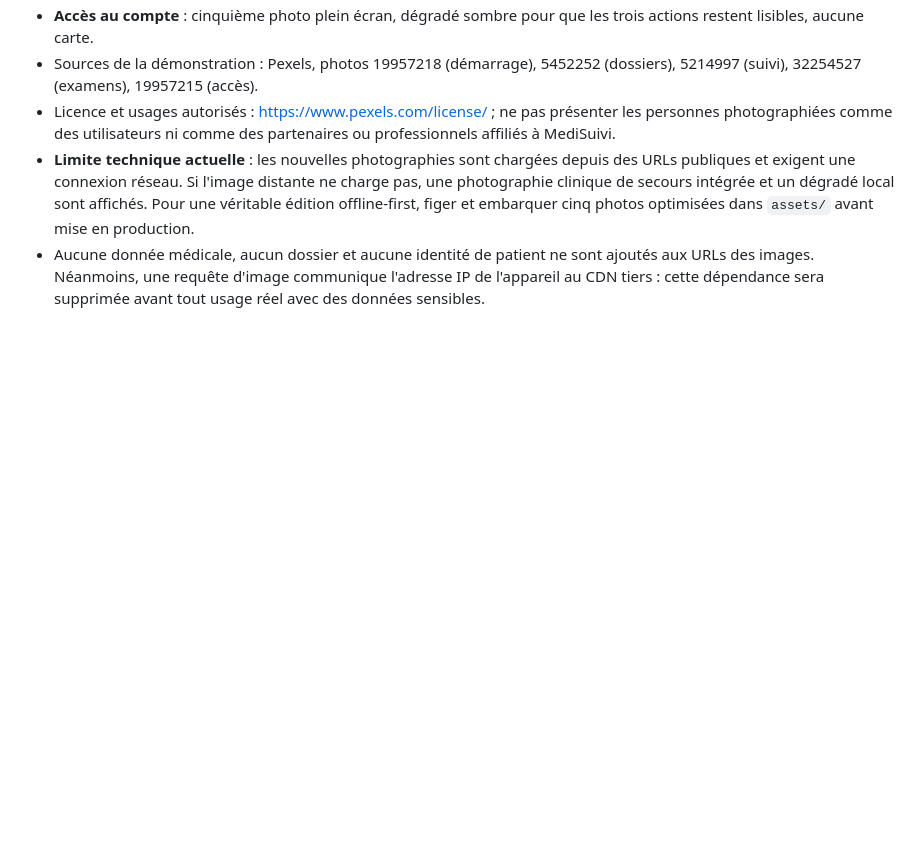
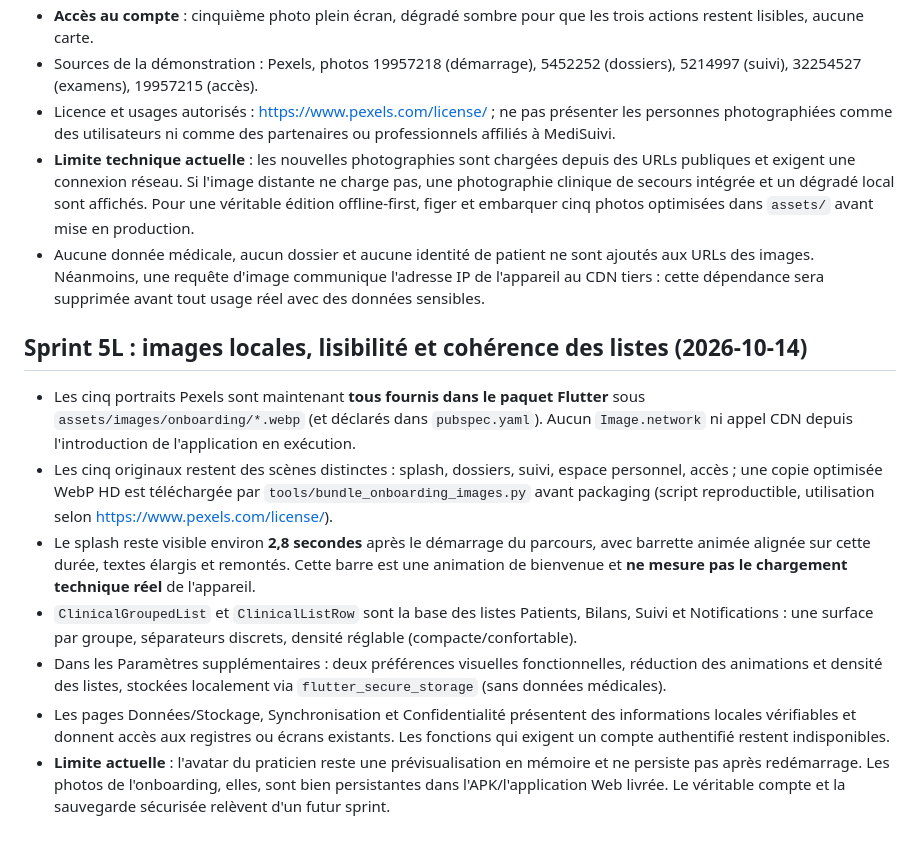
Before and after one commit to taogoulahtihamy-gif/medisuivi-flutter, a Markdown page: docs/SPRINT5J_ONBOARDING_PREVIEW.md, the part around the change. Rendered like a GitHub page; blank space fills up the shorter version.

Commit message:
docs(5L): confirm bundled portrait independence from CDN and working visual settings

```diff
--- a/docs/SPRINT5J_ONBOARDING_PREVIEW.md
+++ b/docs/SPRINT5J_ONBOARDING_PREVIEW.md
@@ -44,3 +44,14 @@ Les informations de prévisualisation, y compris la photo, sont conservées uniq
 - Licence et usages autorisés : https://www.pexels.com/license/ ; ne pas présenter les personnes photographiées comme des utilisateurs ni comme des partenaires ou professionnels affiliés à MediSuivi.
 - **Limite technique actuelle** : les nouvelles photographies sont chargées depuis des URLs publiques et exigent une connexion réseau. Si l'image distante ne charge pas, une photographie clinique de secours intégrée et un dégradé local sont affichés. Pour une véritable édition offline-first, figer et embarquer cinq photos optimisées dans `assets/` avant mise en production.
 - Aucune donnée médicale, aucun dossier et aucune identité de patient ne sont ajoutés aux URLs des images. Néanmoins, une requête d'image communique l'adresse IP de l'appareil au CDN tiers : cette dépendance sera supprimée avant tout usage réel avec des données sensibles.
+
+
+## Sprint 5L : images locales, lisibilité et cohérence des listes (2026-10-14)
+
+- Les cinq portraits Pexels sont maintenant **tous fournis dans le paquet Flutter** sous `assets/images/onboarding/*.webp` (et déclarés dans `pubspec.yaml`). Aucun `Image.network` ni appel CDN depuis l'introduction de l'application en exécution.
+- Les cinq originaux restent des scènes distinctes : splash, dossiers, suivi, espace personnel, accès ; une copie optimisée WebP HD est téléchargée par `tools/bundle_onboarding_images.py` avant packaging (script reproductible, utilisation selon https://www.pexels.com/license/).
+- Le splash reste visible environ **2,8 secondes** après le démarrage du parcours, avec barrette animée alignée sur cette durée, textes élargis et remontés. Cette barre est une animation de bienvenue et **ne mesure pas le chargement technique réel** de l'appareil.
+- `ClinicalGroupedList` et `ClinicalListRow` sont la base des listes Patients, Bilans, Suivi et Notifications : une surface par groupe, séparateurs discrets, densité réglable (compacte/confortable).
+- Dans les Paramètres supplémentaires : deux préférences visuelles fonctionnelles, réduction des animations et densité des listes, stockées localement via `flutter_secure_storage` (sans données médicales).
+- Les pages Données/Stockage, Synchronisation et Confidentialité présentent des informations locales vérifiables et donnent accès aux registres ou écrans existants. Les fonctions qui exigent un compte authentifié restent indisponibles.
+- **Limite actuelle** : l'avatar du praticien reste une prévisualisation en mémoire et ne persiste pas après redémarrage. Les photos de l'onboarding, elles, sont bien persistantes dans l'APK/l'application Web livrée. Le véritable compte et la sauvegarde sécurisée relèvent d'un futur sprint.
```
